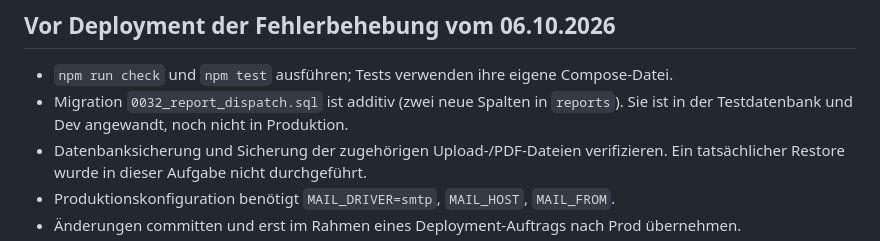
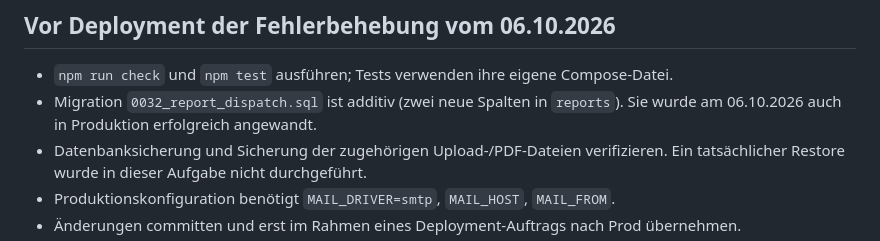
Before and after one commit to Joshua2504/owia, a Markdown page: DEPLOY.md, the part around the change. Drawn GitHub-style.

```diff
--- a/DEPLOY.md
+++ b/DEPLOY.md
@@ -91,7 +91,7 @@ GitHub-Actions-Fallback enthält derzeit keinen entsprechenden Healthcheck.
 
 - `npm run check` und `npm test` ausführen; Tests verwenden ihre eigene Compose-Datei.
 - Migration `0032_report_dispatch.sql` ist additiv (zwei neue Spalten in `reports`).
-  Sie ist in der Testdatenbank und Dev angewandt, noch nicht in Produktion.
+  Sie wurde am 06.10.2026 auch in Produktion erfolgreich angewandt.
 - Datenbanksicherung und Sicherung der zugehörigen Upload-/PDF-Dateien verifizieren.
   Ein tatsächlicher Restore wurde in dieser Aufgabe nicht durchgeführt.
 - Produktionskonfiguration benötigt `MAIL_DRIVER=smtp`, `MAIL_HOST`, `MAIL_FROM`.
```
Also changed, not shown: docs/DEPLOYMENT-2026-10-06.md (added, +45 -0 lines), docs/FEHLERBEHEBUNG-2026-10-06.md (+7 -4 lines).
